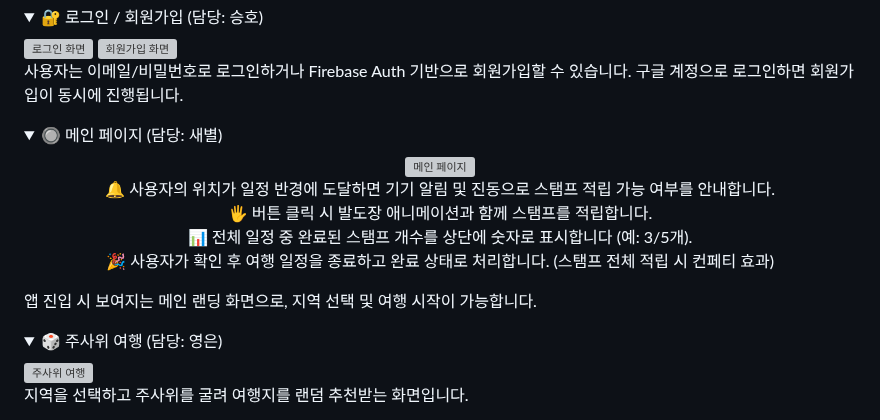
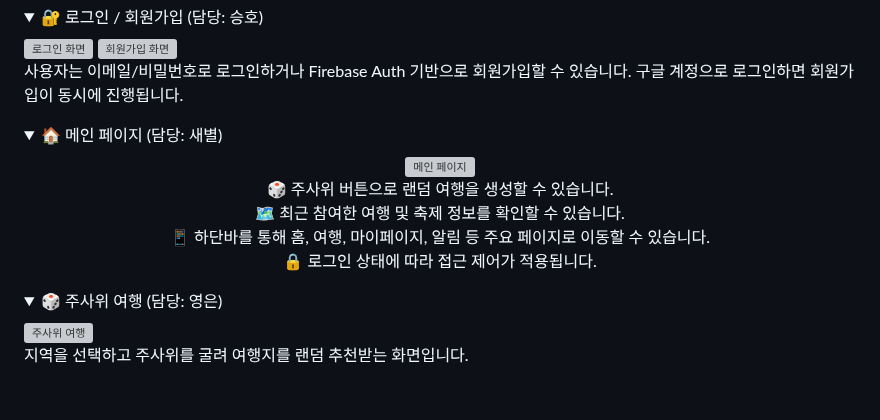
Before and after one commit to sbsssb/flutterProject, a Markdown page: README.md, the part around one of its changes. Rendered like a GitHub page; folded sections open; blank space fills up the shorter version; grey boxes are pictures that could not be loaded.

```diff
--- a/README.md
+++ b/README.md
@@ -115,5 +115,5 @@
 </details>
 
 <details>
-<summary>🔘 메인 페이지 (담당: 새별)</summary>
+<summary>🏠 메인 페이지 (담당: 새별)</summary>
 <div align="center">
@@ -121,16 +121,11 @@
 </div>
 
 <p align="center">
-  🔔 사용자의 위치가 일정 반경에 도달하면 기기 알림 및 진동으로 스탬프 적립 가능 여부를 안내합니다. <br/>
-  🖐️ 버튼 클릭 시 발도장 애니메이션과 함께 스탬프를 적립합니다. <br/>
-  📊 전체 일정 중 완료된 스탬프 개수를 상단에 숫자로 표시합니다 (예: 3/5개). <br/>
-  🎉 사용자가 확인 후 여행 일정을 종료하고 완료 상태로 처리합니다. (스탬프 전체 적립 시 컨페티 효과) <br/>
+  🎲 주사위 버튼으로 랜덤 여행을 생성할 수 있습니다.<br/>
+  🗺️ 최근 참여한 여행 및 축제 정보를 확인할 수 있습니다.<br/>
+  📱 하단바를 통해 홈, 여행, 마이페이지, 알림 등 주요 페이지로 이동할 수 있습니다.<br/>
+  🔒 로그인 상태에 따라 접근 제어가 적용됩니다.<br/>
 </p>
-
-
-
-앱 진입 시 보여지는 메인 랜딩 화면으로, 지역 선택 및 여행 시작이 가능합니다.
-
 </details>
 
 <details>
```
Also changed, not shown: other parts of README.md (+1 -1 lines).
